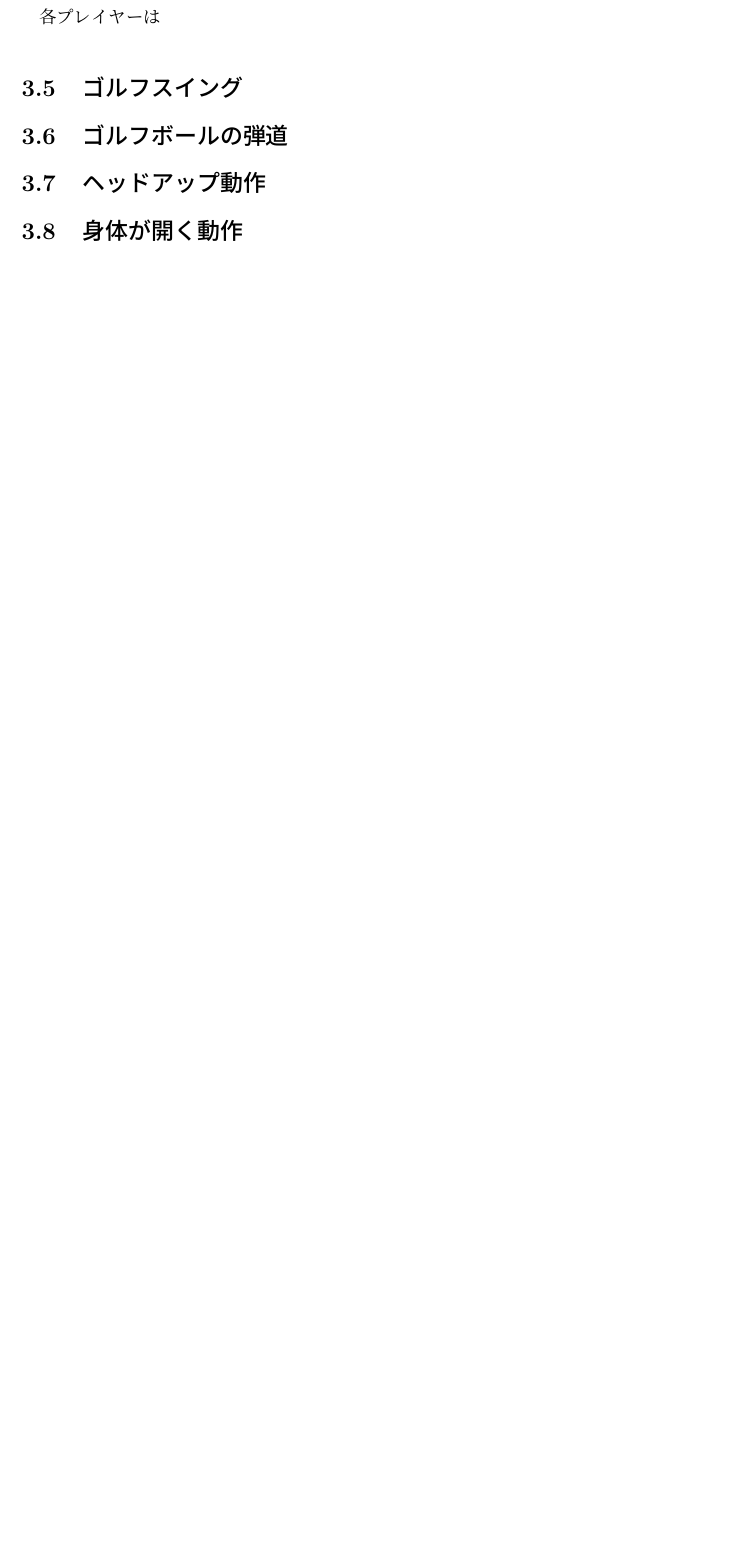
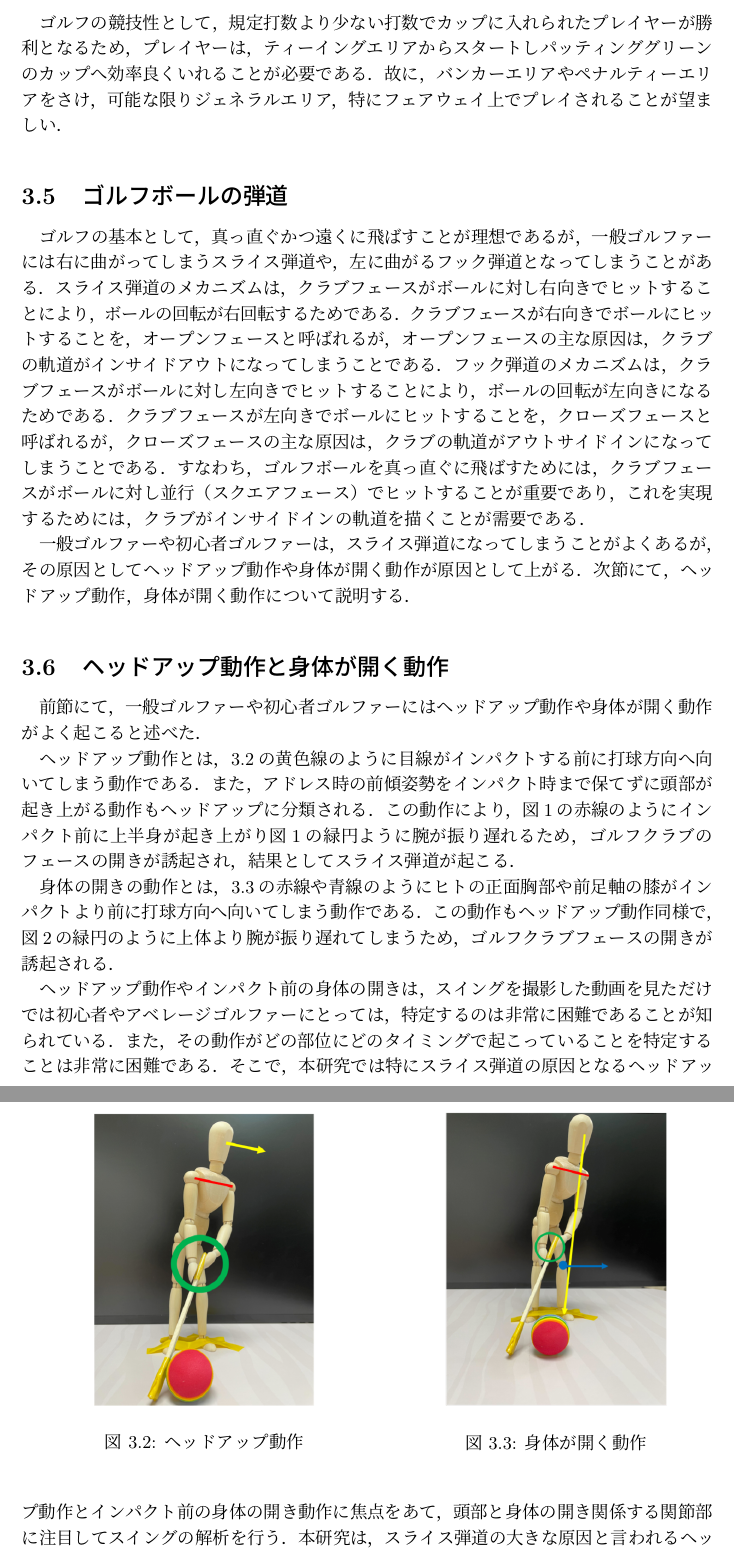
Before and after one commit to chudai8141/2022thesis, a LaTeX thesis (thesis.tex, which reads 03approach.tex): part of page 14 of 20 before the commit and two parts of pages 14 and 15 of 21 after it, the two joined at a grey line, cut at the place of the change, the shorter picture padded with empty space. Compiled offline with pLaTeX and dvipdfmx.

Commit message:
update thesis

```diff
--- a/03approach.tex
+++ b/03approach.tex
@@ -75,11 +75,54 @@
 ボールを地面で転がしカップに入れること目的としたパッティンググリーン，
 そして，主にプレーを続行することが不能となりペナルティーが課せられるペナルティーエリアがある．
 
-各プレイヤーは
-
-\section{ゴルフスイング}
-%
+ゴルフの競技性として，規定打数より少ない打数でカップに入れられたプレイヤーが勝利となるため，プレイヤーは，ティーイングエリアからスタートしパッティンググリーンのカップへ効率良くいれることが必要である．
+故に，バンカーエリアやペナルティーエリアをさけ，可能な限りジェネラルエリア，特にフェアウェイ上でプレイされることが望ましい．
 
 \section{ゴルフボールの弾道}
-\section{ヘッドアップ動作}
-\section{身体が開く動作}
+ゴルフの基本として，真っ直ぐかつ遠くに飛ばすことが理想であるが，一般ゴルファーには右に曲がってしまうスライス弾道や，左に曲がるフック弾道となってしまうことがある．
+スライス弾道のメカニズムは，クラブフェースがボールに対し右向きでヒットすることにより，ボールの回転が右回転するためである．
+クラブフェースが右向きでボールにヒットすることを，オープンフェースと呼ばれるが，オープンフェースの主な原因は，クラブの軌道がインサイドアウトになってしまうことである．
+フック弾道のメカニズムは，クラブフェースがボールに対し左向きでヒットすることにより，ボールの回転が左向きになるためである．
+クラブフェースが左向きでボールにヒットすることを，クローズフェースと呼ばれるが，クローズフェースの主な原因は，クラブの軌道がアウトサイドインになってしまうことである．
+すなわち，ゴルフボールを真っ直ぐに飛ばすためには，クラブフェースがボールに対し並行（スクエアフェース）でヒットすることが重要であり，これを実現するためには，クラブがインサイドインの軌道を描くことが需要である．
+
+一般ゴルファーや初心者ゴルファーは，スライス弾道になってしまうことがよくあるが，その原因としてヘッドアップ動作や身体が開く動作が原因として上がる．
+次節にて，ヘッドアップ動作，身体が開く動作について説明する．
+
+\section{ヘッドアップ動作と身体が開く動作}
+前節にて，一般ゴルファーや初心者ゴルファーにはヘッドアップ動作や身体が開く動作がよく起こると述べた．
+
+\begin{figure}
+    \begin{center}
+        \begin{tabular}{c}
+            \begin{minipage}{0.5\hsize}
+                \begin{center}
+                    \includegraphics{./images/headup.png}
+                    \caption{ヘッドアップ動作}
+                    \label{headup}
+                \end{center}
+            \end{minipage}
+
+            \begin{minipage}{0.5\hsize}
+                \begin{center}
+                    \includegraphics{./images/opening.png}
+                    \caption{身体が開く動作}
+                    \label{opening}
+                \end{center}
+            \end{minipage}
+        \end{tabular}
+    \end{center}
+\end{figure}
+
+ヘッドアップ動作とは，\ref{headup}の黄色線のように目線がインパクトする前に打球方向へ向いてしまう動作である．
+また，アドレス時の前傾姿勢をインパクト時まで保てずに頭部が起き上がる動作もヘッドアップに分類される．
+この動作により，図1の赤線のようにインパクト前に上半身が起き上がり図1の緑円ように腕が振り遅れるため，
+ゴルフクラブのフェースの開きが誘起され，結果としてスライス弾道が起こる．
+
+身体の開きの動作とは，\ref{opening}の赤線や青線のようにヒトの正面胸部や前足軸の膝がインパクトより前に打球方向へ向いてしまう動作である．
+この動作もヘッドアップ動作同様で，図2の緑円のように上体より腕が振り遅れてしまうため，ゴルフクラブフェースの開きが誘起される．
+
+ヘッドアップ動作やインパクト前の身体の開きは，スイングを撮影した動画を見ただけでは初心者やアベレージゴルファーにとっては，特定するのは非常に困難であることが知られている．
+また，その動作がどの部位にどのタイミングで起こっていることを特定することは非常に困難である．
+そこで，本研究では特にスライス弾道の原因となるヘッドアップ動作とインパクト前の身体の開き動作に焦点をあて，頭部と身体の開き関係する関節部に注目してスイングの解析を行う．
+本研究は，スライス弾道の大きな原因と言われるヘッドアップ動作，身体の開きの動作より，頭部と身体の開き関係する関節部に注目して解析を行う．
```
Also changed, not shown: images/headup.png (added), images/opening.png (added), thesis.pdf, 03approach.tex (8 more changed lines), 8 other files.
